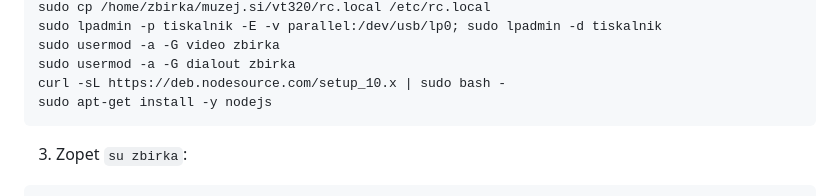
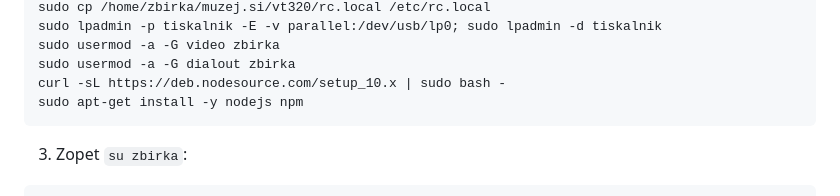
Before and after one commit to racunalniskimuzej/markovi-eksperimenti, a Markdown page: vt320/README.md, the part around the change. Drawn GitHub-style.

````diff
--- a/vt320/README.md
+++ b/vt320/README.md
@@ -28,7 +28,7 @@ sudo lpadmin -p tiskalnik -E -v parallel:/dev/usb/lp0; sudo lpadmin -d tiskalnik
 sudo usermod -a -G video zbirka
 sudo usermod -a -G dialout zbirka
 curl -sL https://deb.nodesource.com/setup_10.x | sudo bash -
-sudo apt-get install -y nodejs
+sudo apt-get install -y nodejs npm
 ```
 
 3. Zopet ```su zbirka```:
````
